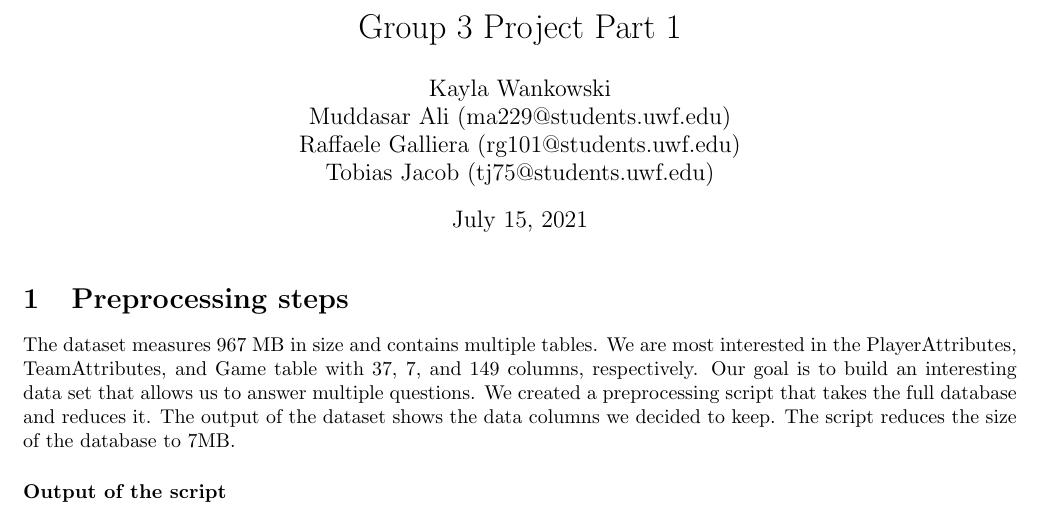
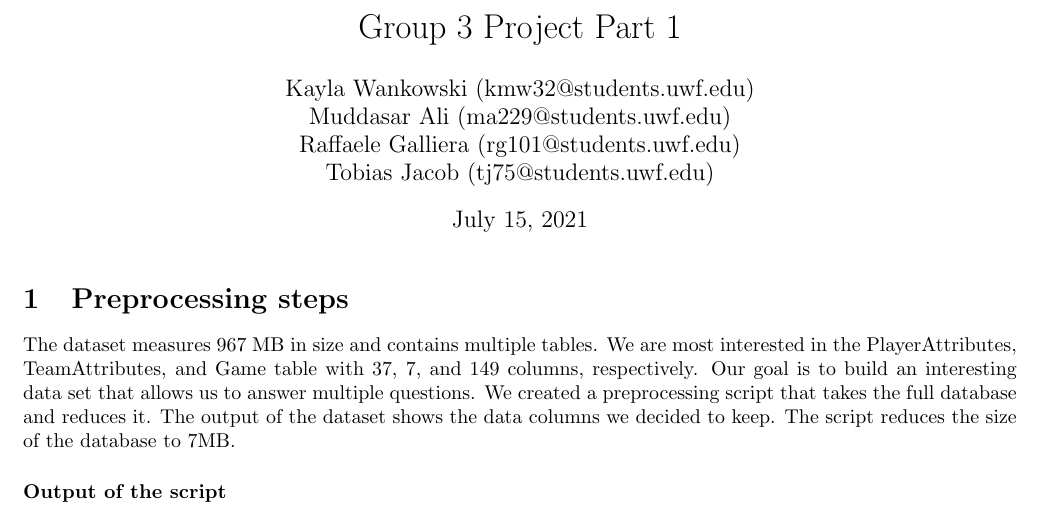
Before and after one commit to TobiasJacob/data-mining-project, a LaTeX document (reports/1/Group3_project1.tex): part of page 1 of 3, cut so that both start at the same text. Compiled offline with pdfLaTeX.

Commit message:
Added kaylas email

```diff
--- a/reports/1/Group3_project1.tex
+++ b/reports/1/Group3_project1.tex
@@ -16,7 +16,7 @@ breaklines=true
 
 \title{Group 3 Project Part 1}
 \author{
-    Kayla Wankowski\\
+    Kayla Wankowski (kmw32@students.uwf.edu)\\
     Muddasar Ali (ma229@students.uwf.edu)\\
     Raffaele Galliera (rg101@students.uwf.edu)\\
     Tobias Jacob (tj75@students.uwf.edu)
```
